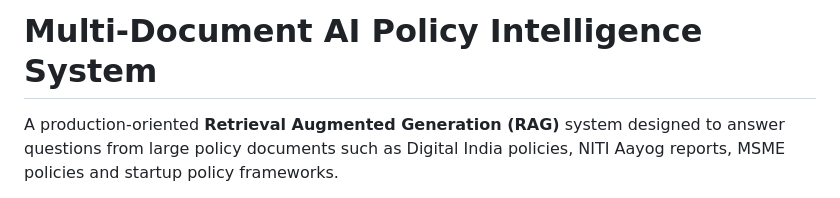
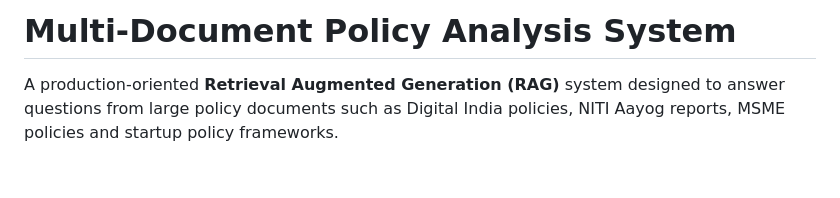
Before and after one commit to trish-2610/rag_project, a Markdown page: README.md, the part around the change. GitHub-like rendering; blank space fills up the shorter version.

```diff
--- a/README.md
+++ b/README.md
@@ -1,4 +1,4 @@
-# Multi-Document AI Policy Intelligence System
+# Multi-Document Policy Analysis System
 
 A production-oriented **Retrieval Augmented Generation (RAG)** system designed to answer questions from large policy documents such as Digital India policies, NITI Aayog reports, MSME policies and startup policy frameworks.
 
```
